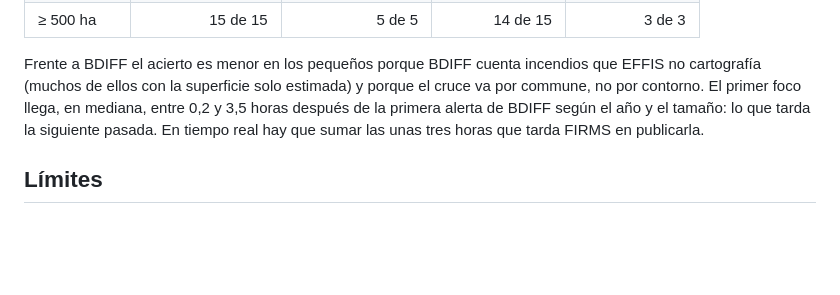
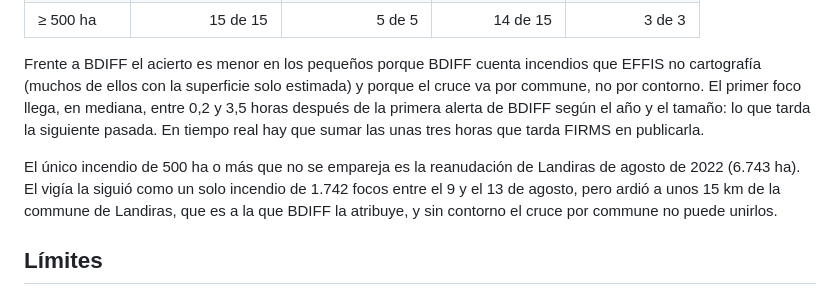
Before and after one commit to Asensio94/vigia-incendios, a Markdown page: README.md, the part around the change. Drawn GitHub-style; blank space fills up the shorter version.

Commit message:
Explain the missed August Landiras flare-up in the README
Co-Authored-By: Claude Opus 5.5 <noreply@anthropic.com>

```diff
--- a/README.md
+++ b/README.md
@@ -159,6 +159,11 @@ commune, no por contorno. El primer foco llega, en mediana, entre 0,2 y 3,5 hora
 de la primera alerta de BDIFF según el año y el tamaño: lo que tarda la siguiente pasada. En
 tiempo real hay que sumar las unas tres horas que tarda FIRMS en publicarla.
 
+El único incendio de 500 ha o más que no se empareja es la reanudación de Landiras de agosto
+de 2022 (6.743 ha). El vigía la siguió como un solo incendio de 1.742 focos entre el 9 y el
+13 de agosto, pero ardió a unos 15 km de la commune de Landiras, que es a la que BDIFF la
+atribuye, y sin contorno el cruce por commune no puede unirlos.
+
 ## Límites
 
 - **La superficie de los píxeles con focos no es superficie quemada.** En incendios pequeños
```
